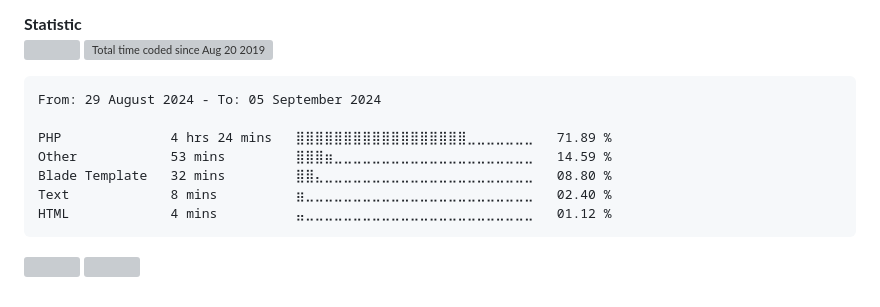
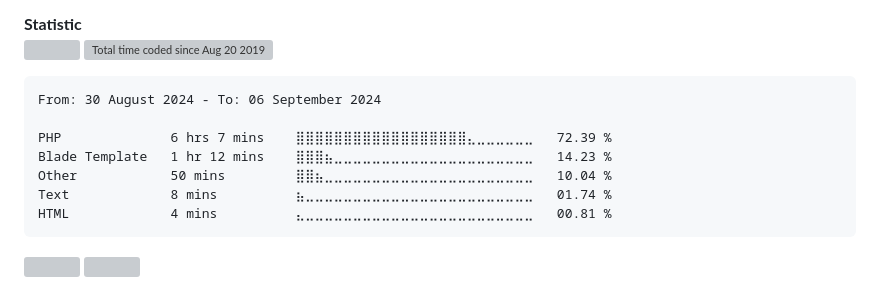
Before and after one commit to alanlengkoan/alanlengkoan, a Markdown page: README.md, the part around the change. Rendered like a GitHub page; grey boxes are pictures that could not be loaded.

````diff
--- a/README.md
+++ b/README.md
@@ -70,13 +70,13 @@
 <!--START_SECTION:waka-->
 
 ```txt
-From: 29 August 2024 - To: 05 September 2024
+From: 30 August 2024 - To: 06 September 2024
 
-PHP              4 hrs 24 mins   ⣿⣿⣿⣿⣿⣿⣿⣿⣿⣿⣿⣿⣿⣿⣿⣿⣿⣿⣀⣀⣀⣀⣀⣀⣀   71.89 %
-Other            53 mins         ⣿⣿⣿⣶⣀⣀⣀⣀⣀⣀⣀⣀⣀⣀⣀⣀⣀⣀⣀⣀⣀⣀⣀⣀⣀   14.59 %
-Blade Template   32 mins         ⣿⣿⣄⣀⣀⣀⣀⣀⣀⣀⣀⣀⣀⣀⣀⣀⣀⣀⣀⣀⣀⣀⣀⣀⣀   08.80 %
-Text             8 mins          ⣶⣀⣀⣀⣀⣀⣀⣀⣀⣀⣀⣀⣀⣀⣀⣀⣀⣀⣀⣀⣀⣀⣀⣀⣀   02.40 %
-HTML             4 mins          ⣤⣀⣀⣀⣀⣀⣀⣀⣀⣀⣀⣀⣀⣀⣀⣀⣀⣀⣀⣀⣀⣀⣀⣀⣀   01.12 %
+PHP              6 hrs 7 mins    ⣿⣿⣿⣿⣿⣿⣿⣿⣿⣿⣿⣿⣿⣿⣿⣿⣿⣿⣄⣀⣀⣀⣀⣀⣀   72.39 %
+Blade Template   1 hr 12 mins    ⣿⣿⣿⣦⣀⣀⣀⣀⣀⣀⣀⣀⣀⣀⣀⣀⣀⣀⣀⣀⣀⣀⣀⣀⣀   14.23 %
+Other            50 mins         ⣿⣿⣦⣀⣀⣀⣀⣀⣀⣀⣀⣀⣀⣀⣀⣀⣀⣀⣀⣀⣀⣀⣀⣀⣀   10.04 %
+Text             8 mins          ⣦⣀⣀⣀⣀⣀⣀⣀⣀⣀⣀⣀⣀⣀⣀⣀⣀⣀⣀⣀⣀⣀⣀⣀⣀   01.74 %
+HTML             4 mins          ⣄⣀⣀⣀⣀⣀⣀⣀⣀⣀⣀⣀⣀⣀⣀⣀⣀⣀⣀⣀⣀⣀⣀⣀⣀   00.81 %
 ```
 
 <!--END_SECTION:waka-->
````
